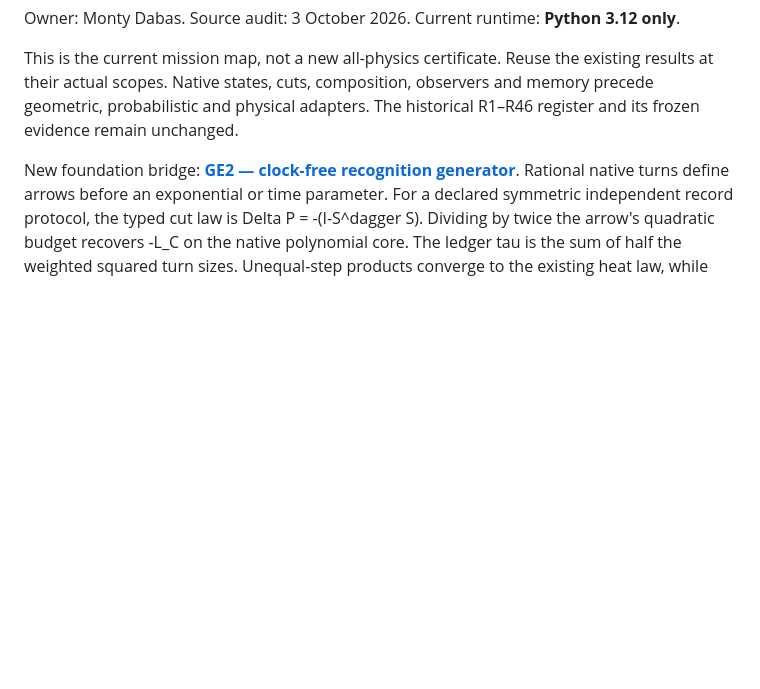
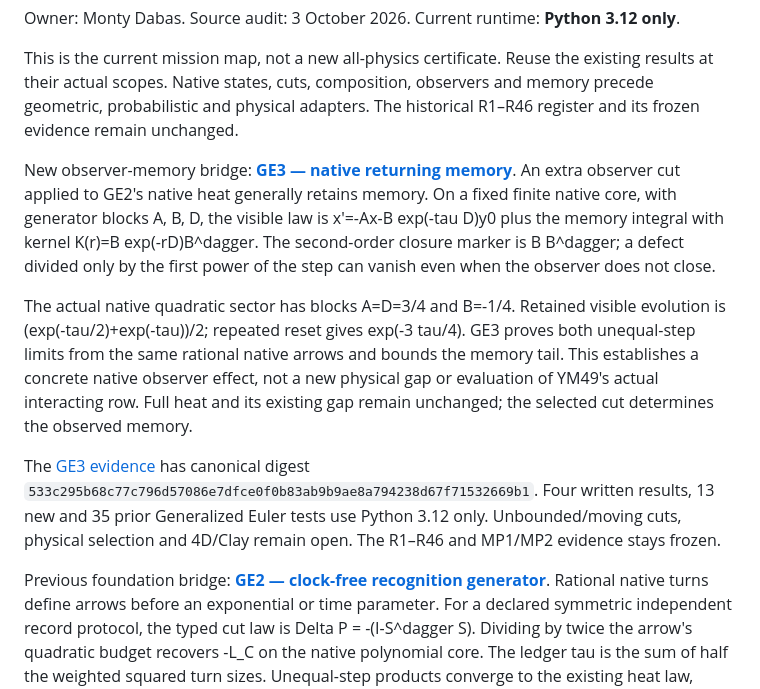
Before and after one commit to Parveen117/extra-ideas, a Markdown page: PHYSICS_INGREDIENTS.md, the part around the change. Drawn GitHub-style; blank space fills up the shorter version.

```diff
--- a/PHYSICS_INGREDIENTS.md
+++ b/PHYSICS_INGREDIENTS.md
@@ -7,7 +7,30 @@ existing results at their actual scopes. Native states, cuts, composition,
 observers and memory precede geometric, probabilistic and physical adapters.
 The historical R1–R46 register and its frozen evidence remain unchanged.
 
-New foundation bridge: **[GE2 — clock-free recognition generator](https://github.com/Parveen117/Publications/blob/ee7a338aa109263bb093fe2c9904ced07e5ca66c/papers/generalized-euler-evolution/GE2_CLOCK_FREE_RECOGNITION_GENERATOR.md)**.
+New observer-memory bridge: **[GE3 — native returning memory](https://github.com/Parveen117/Publications/blob/7b1b7edb5c20ade893b415a173eb751f2835b5f9/papers/generalized-euler-evolution/GE3_RETURNING_MEMORY.md)**.
+An extra observer cut applied to GE2's native heat generally retains
+memory. On a fixed finite native core, with generator blocks A, B, D,
+the visible law is x'=-Ax-B exp(-tau D)y0 plus the memory integral
+with kernel K(r)=B exp(-rD)B^dagger. The second-order closure marker is
+B B^dagger; a defect divided only by the first power of the step can
+vanish even when the observer does not close.
+
+The actual native quadratic sector has blocks A=D=3/4 and B=-1/4.
+Retained visible evolution is (exp(-tau/2)+exp(-tau))/2; repeated reset
+gives exp(-3 tau/4). GE3 proves both unequal-step limits from the same
+rational native arrows and bounds the memory tail. This establishes a
+concrete native observer effect, not a new physical gap or evaluation
+of YM49's actual interacting row. Full heat and its existing gap remain
+unchanged; the selected cut determines the observed memory.
+
+The [GE3 evidence](https://github.com/Parveen117/Publications/blob/7b1b7edb5c20ade893b415a173eb751f2835b5f9/papers/generalized-euler-evolution/certificates/GE3_RESULT.json)
+has canonical digest
+`533c295b68c77c796d57086e7dfce0f0b83ab9b9ae8a794238d67f71532669b1`.
+Four written results, 13 new and 35 prior Generalized Euler tests use
+Python 3.12 only. Unbounded/moving cuts, physical selection and 4D/Clay
+remain open. The R1–R46 and MP1/MP2 evidence stays frozen.
+
+Previous foundation bridge: **[GE2 — clock-free recognition generator](https://github.com/Parveen117/Publications/blob/ee7a338aa109263bb093fe2c9904ced07e5ca66c/papers/generalized-euler-evolution/GE2_CLOCK_FREE_RECOGNITION_GENERATOR.md)**.
 Rational native turns define arrows before an exponential or time parameter.
 For a declared symmetric independent record protocol, the typed cut law is
 Delta P = -(I-S^dagger S). Dividing by twice the arrow's quadratic budget
```
Also changed, not shown: CURRENT_STATUS.md (+13 -1 lines), README.md (+11 -1 lines).
